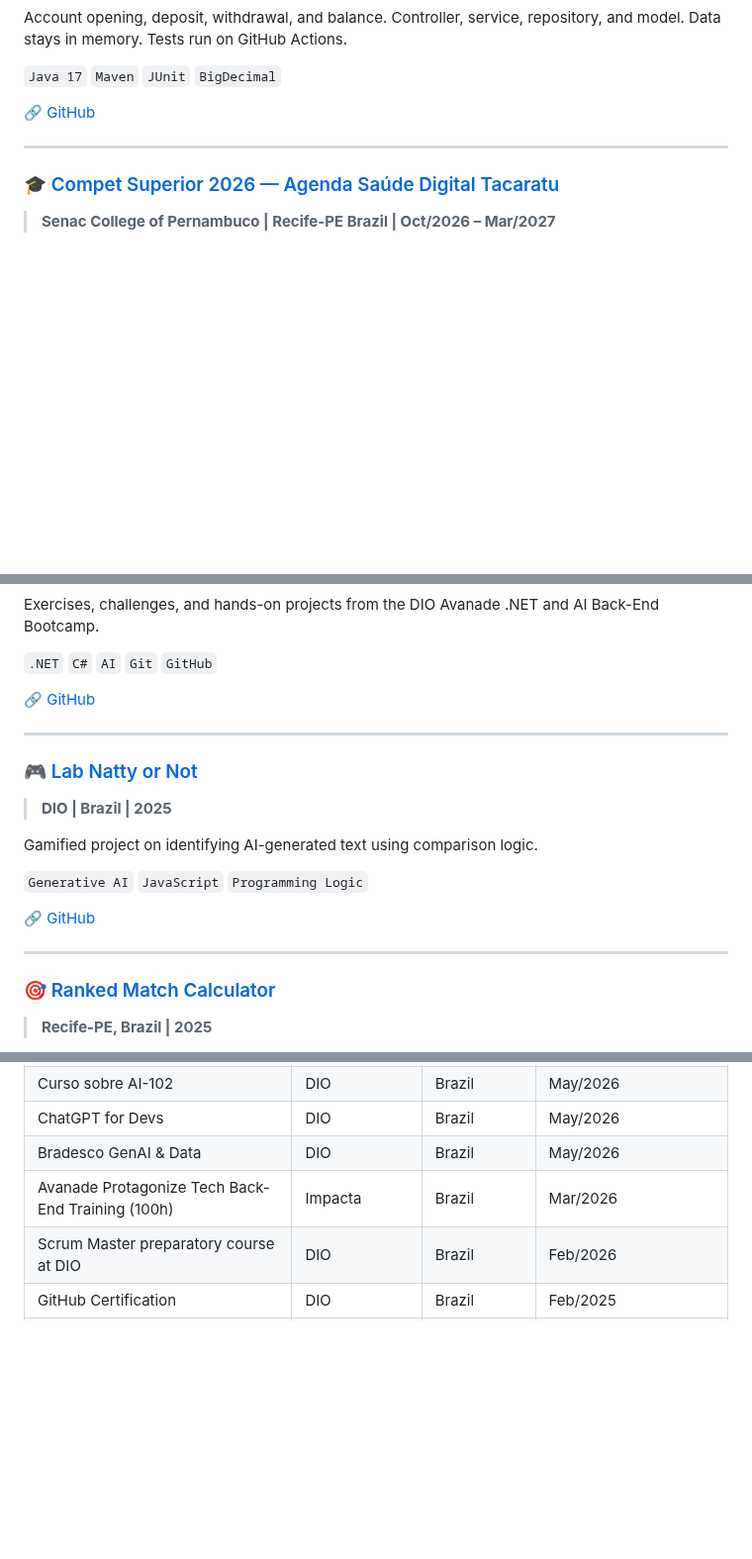
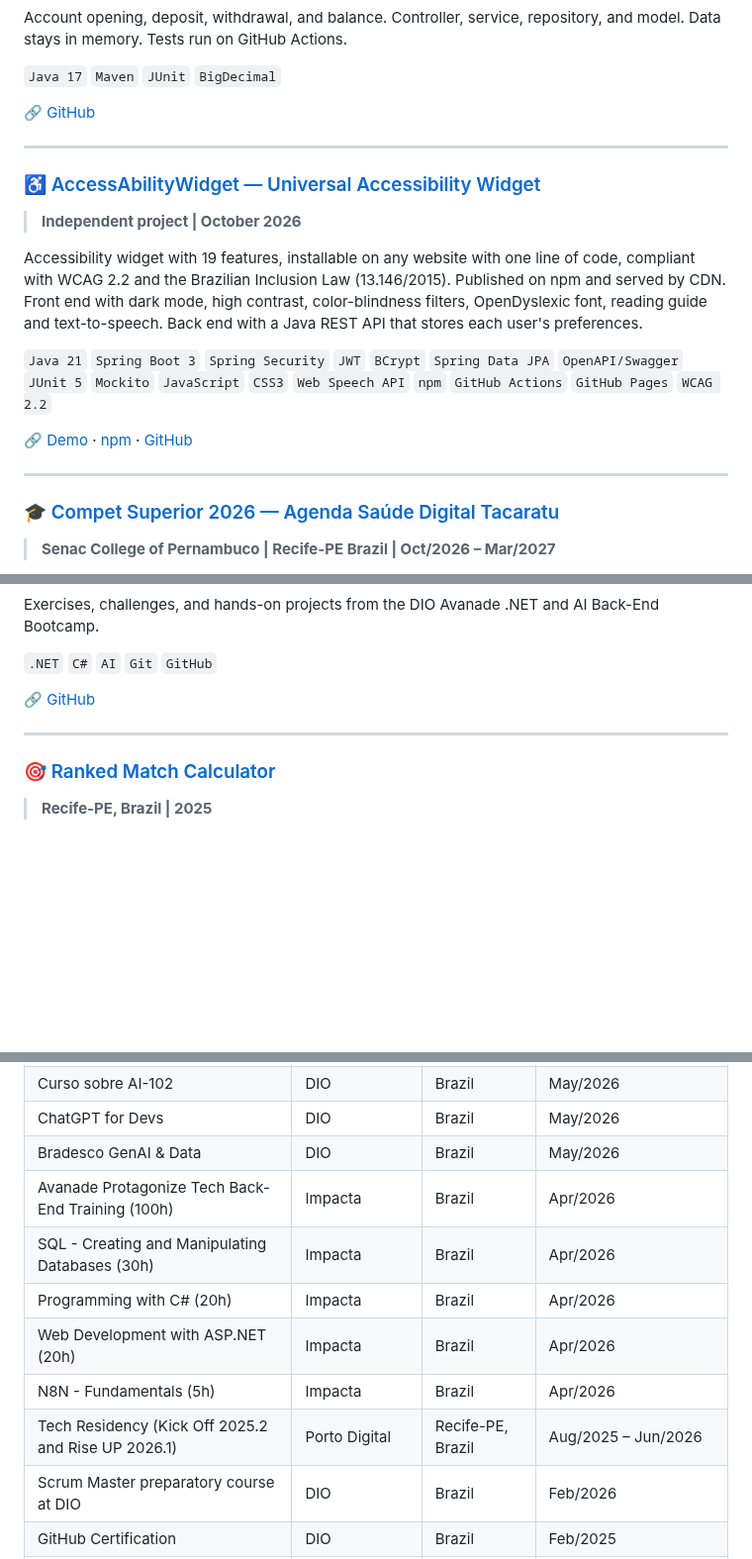
Before and after one commit to thaynabds/thaynabds, a Markdown page: README.en.md, 3 parts joined by grey strips. Shown at 99% size. Drawn GitHub-style; folded sections open; blank space fills up the shorter version.

Commit message:
Atualiza o perfil: AccessAbilityWidget, contatos, estágio em andamento, novos links do Observatório e do MedCall e cursos da Impacta.

```diff
--- a/README.en.md
+++ b/README.en.md
@@ -281,6 +285,17 @@ Account opening, deposit, withdrawal, and balance. Controller, service, reposito
 ---
 
 
+### [♿ AccessAbilityWidget — Universal Accessibility Widget](https://github.com/thaynabds/accessability-widget)
+> **Independent project | October 2026**
+
+Accessibility widget with 19 features, installable on any website with one line of code, compliant with WCAG 2.2 and the Brazilian Inclusion Law (13.146/2015). Published on npm and served by CDN. Front end with dark mode, high contrast, color-blindness filters, OpenDyslexic font, reading guide and text-to-speech. Back end with a Java REST API that stores each user's preferences.
+
+`Java 21` `Spring Boot 3` `Spring Security` `JWT` `BCrypt` `Spring Data JPA` `OpenAPI/Swagger` `JUnit 5` `Mockito` `JavaScript` `CSS3` `Web Speech API` `npm` `GitHub Actions` `GitHub Pages` `WCAG 2.2`
+
+🔗 [Demo](https://thaynabds.github.io/accessability-widget/demo/) · [npm](https://www.npmjs.com/package/@thaynabds/accessability-widget) · [GitHub](https://github.com/thaynabds/accessability-widget)
+
+---
+
 ### [🎓 Compet Superior 2026 — Agenda Saúde Digital Tacaratu](https://www.pe.senac.br/evento-no-senac-pe-apresenta-oportunidades-do-edital-compet-superior-2026-para-estudantes-e-pesquisadores/)
 > **Senac College of Pernambuco | Recife-PE Brazil | Oct/2026 – Mar/2027**
 
@@ -448,17 +463,6 @@ Exercises, challenges, and hands-on projects from the DIO Avanade .NET and AI Ba
 
 ---
 
-### [🎮 Lab Natty or Not](https://github.com/thaynabds/lab-natty-or-not)
-> **DIO | Brazil | 2025**
-
-Gamified project on identifying AI-generated text using comparison logic.
-
-`Generative AI` `JavaScript` `Programming Logic`
-
-🔗 [GitHub](https://github.com/thaynabds/lab-natty-or-not)
-
----
-
 ### [🎯 Ranked Match Calculator](https://github.com/thaynabds/CalculadoraDePartidasRankeadas)
 > **Recife-PE, Brazil | 2025**
 
@@ -490,7 +494,12 @@ Application with ranking logic in JavaScript for match classification.
 | Curso sobre AI-102 | DIO | Brazil | May/2026 |
 | ChatGPT for Devs | DIO | Brazil | May/2026 |
 | Bradesco GenAI & Data | DIO | Brazil | May/2026 |
-| Avanade Protagonize Tech Back-End Training (100h) | Impacta | Brazil | Mar/2026 |
+| Avanade Protagonize Tech Back-End Training (100h) | Impacta | Brazil | Apr/2026 |
+| SQL - Creating and Manipulating Databases (30h) | Impacta | Brazil | Apr/2026 |
+| Programming with C# (20h) | Impacta | Brazil | Apr/2026 |
+| Web Development with ASP.NET (20h) | Impacta | Brazil | Apr/2026 |
+| N8N - Fundamentals (5h) | Impacta | Brazil | Apr/2026 |
+| Tech Residency (Kick Off 2025.2 and Rise UP 2026.1) | Porto Digital | Recife-PE, Brazil | Aug/2025 – Jun/2026 |
 | Scrum Master preparatory course at DIO | DIO | Brazil | Feb/2026 |
 | GitHub Certification | DIO | Brazil | Feb/2025 |
 | AI Fundamentals | DIO | Brazil | Feb/2025 |
```
Also changed, not shown: other parts of README.en.md (+8 -4 lines), README.md (+25 -16 lines).
